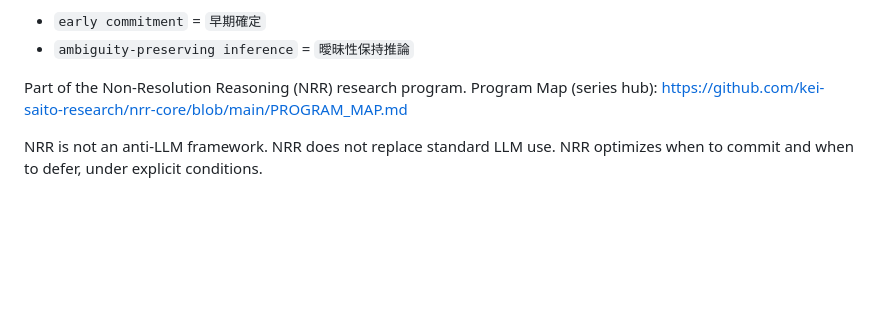
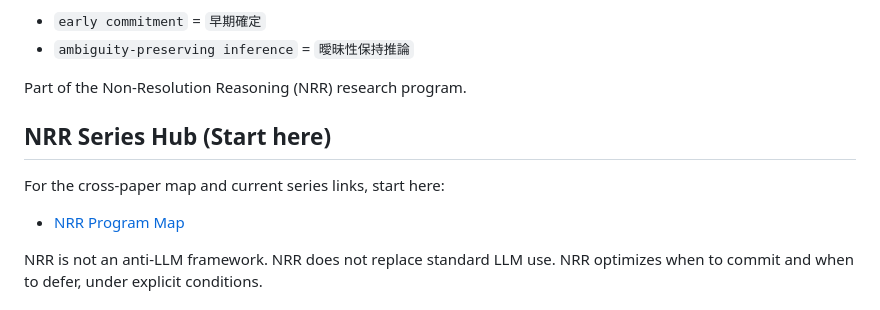
Before and after one commit to kei-saito-research/nrr-ime, a Markdown page: README.md, the part around the change. Rendered like a GitHub page; blank space fills up the shorter version.

Commit message:
README: make NRR series hub entry explicit

```diff
--- a/README.md
+++ b/README.md
@@ -12,7 +12,11 @@ NRR-IME provides a pre-public implementation package for **ambiguity-preserving
 - `ambiguity-preserving inference` = `曖昧性保持推論`
 
 Part of the Non-Resolution Reasoning (NRR) research program.
-Program Map (series hub): https://github.com/kei-saito-research/nrr-core/blob/main/PROGRAM_MAP.md
+
+## NRR Series Hub (Start here)
+
+For the cross-paper map and current series links, start here:
+- [NRR Program Map](https://github.com/kei-saito-research/nrr-core/blob/main/PROGRAM_MAP.md)
 
 NRR is not an anti-LLM framework.
 NRR does not replace standard LLM use.
```
